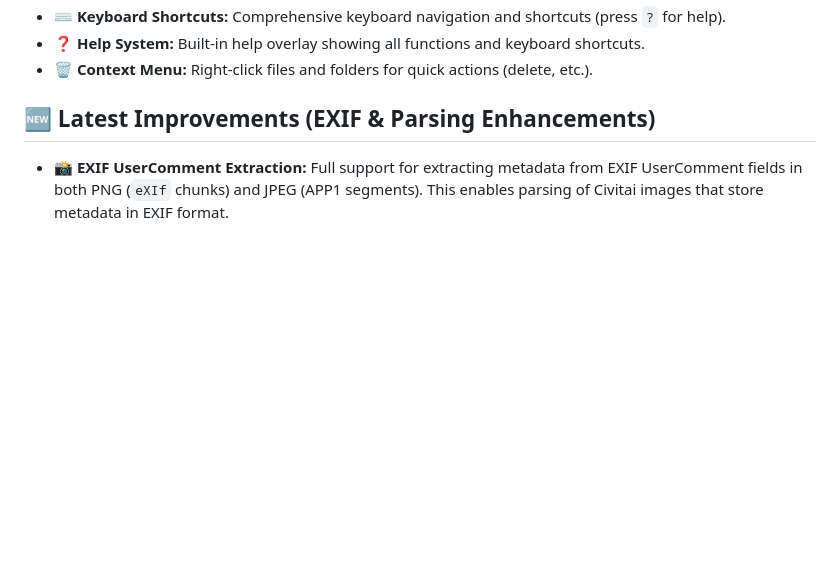
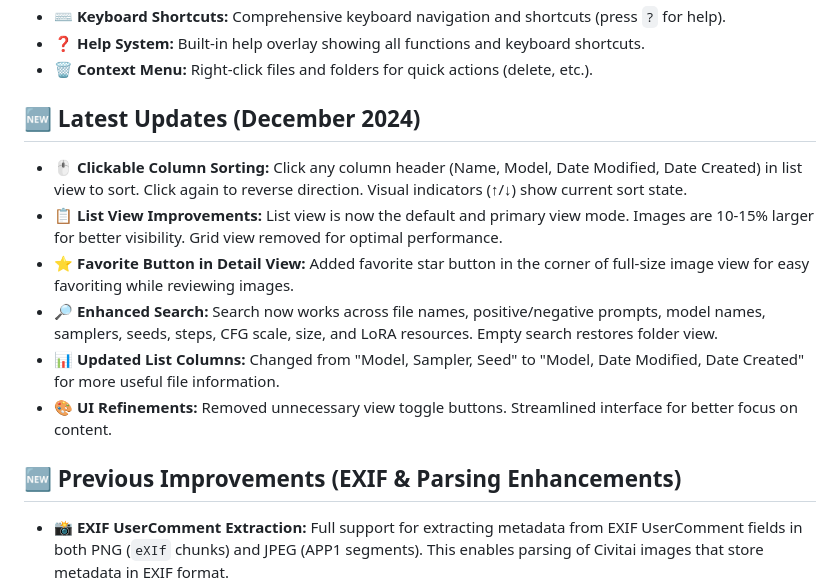
Before and after one commit to revisionhiep-create/comfyui-history-guru, a Markdown page: Readme.md, the part around the change. GitHub-like rendering; blank space fills up the shorter version.

Commit message:
Update README: Document latest UI improvements and fixes

```diff
--- a/Readme.md
+++ b/Readme.md
@@ -25,7 +25,16 @@ You can now **organize, sort, move, and fix** your AI generations without ever l
 * **❓ Help System:** Built-in help overlay showing all functions and keyboard shortcuts.
 * **🗑️ Context Menu:** Right-click files and folders for quick actions (delete, etc.).
 
-## 🆕 Latest Improvements (EXIF & Parsing Enhancements)
+## 🆕 Latest Updates (December 2024)
+
+* **🖱️ Clickable Column Sorting:** Click any column header (Name, Model, Date Modified, Date Created) in list view to sort. Click again to reverse direction. Visual indicators (↑/↓) show current sort state.
+* **📋 List View Improvements:** List view is now the default and primary view mode. Images are 10-15% larger for better visibility. Grid view removed for optimal performance.
+* **⭐ Favorite Button in Detail View:** Added favorite star button in the corner of full-size image view for easy favoriting while reviewing images.
+* **🔎 Enhanced Search:** Search now works across file names, positive/negative prompts, model names, samplers, seeds, steps, CFG scale, size, and LoRA resources. Empty search restores folder view.
+* **📊 Updated List Columns:** Changed from "Model, Sampler, Seed" to "Model, Date Modified, Date Created" for more useful file information.
+* **🎨 UI Refinements:** Removed unnecessary view toggle buttons. Streamlined interface for better focus on content.
+
+## 🆕 Previous Improvements (EXIF & Parsing Enhancements)
 
 * **📸 EXIF UserComment Extraction:** Full support for extracting metadata from EXIF UserComment fields in both PNG (`eXIf` chunks) and JPEG (APP1 segments). This enables parsing of Civitai images that store metadata in EXIF format.
 * **🌐 UTF-16 Encoding Support:** Properly decodes UTF-16LE and UTF-16BE encoded EXIF UserComment fields, handling the encoding format commonly used by Civitai and other platforms.
```
